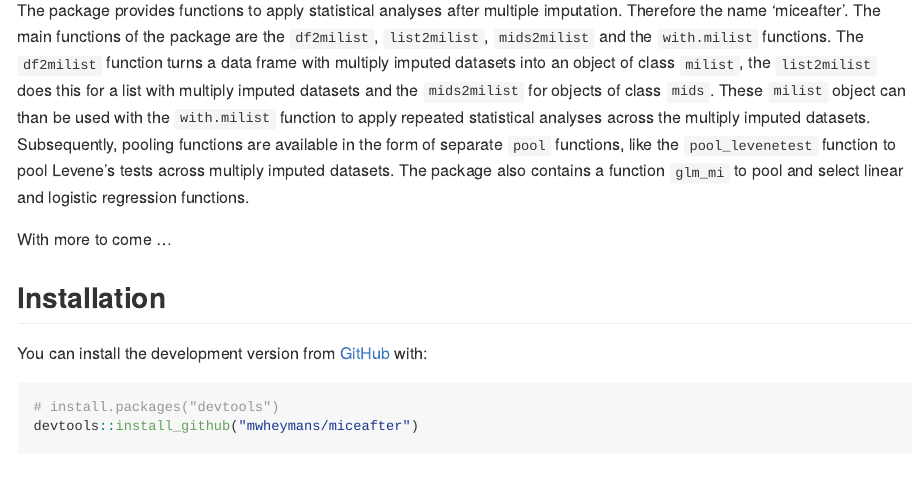
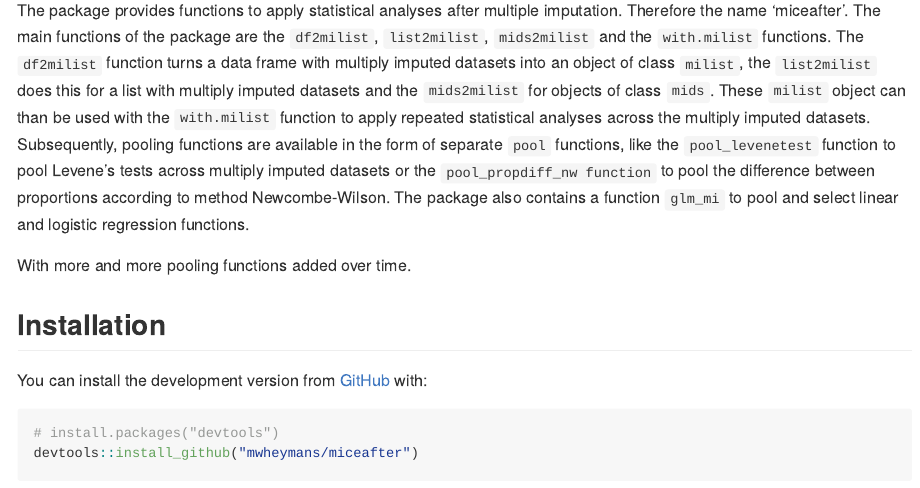
Before and after one commit to mwheymans/miceafter, an R Markdown document (README.Rmd): the page in a window 1100 px wide, from 110 px down. The pictures show the output file README.md that the author committed with the source, drawn offline in the style of GitHub.

Commit message:
Update description.

```diff
--- a/README.Rmd
+++ b/README.Rmd
@@ -15,9 +15,9 @@ knitr::opts_chunk$set(
 
 # miceafter
 
-The package provides functions to apply statistical analyses after multiple imputation. Therefore the name 'miceafter'. The main functions of the package are the `df2milist`, `list2milist`, `mids2milist` and the `with.milist` functions. The `df2milist` function turns a data frame with multiply imputed datasets into an object of class `milist`, the `list2milist` does this for a list with multiply imputed datasets and the `mids2milist` for objects of class `mids`. These `milist` object can than be used with the `with.milist` function to apply repeated statistical analyses across the multiply imputed datasets. Subsequently, pooling functions are available in the form of separate `pool` functions, like the `pool_levenetest` function to pool Levene's tests across multiply imputed datasets. The package also contains a function `glm_mi` to pool and select linear and logistic regression functions.
+The package provides functions to apply statistical analyses after multiple imputation. Therefore the name 'miceafter'. The main functions of the package are the `df2milist`, `list2milist`, `mids2milist` and the `with.milist` functions. The `df2milist` function turns a data frame with multiply imputed datasets into an object of class `milist`, the `list2milist` does this for a list with multiply imputed datasets and the `mids2milist` for objects of class `mids`. These `milist` object can than be used with the `with.milist` function to apply repeated statistical analyses across the multiply imputed datasets. Subsequently, pooling functions are available in the form of separate `pool` functions, like the `pool_levenetest` function to pool Levene's tests across multiply imputed datasets or the `pool_propdiff_nw function` to pool the difference between proportions according to method Newcombe-Wilson. The package also contains a function `glm_mi` to pool and select linear and logistic regression functions.
 
-With more to come ...
+With more and more pooling functions added over time.
 
 ## Installation
 
```
Also changed, not shown: README.md, 1 other file.
